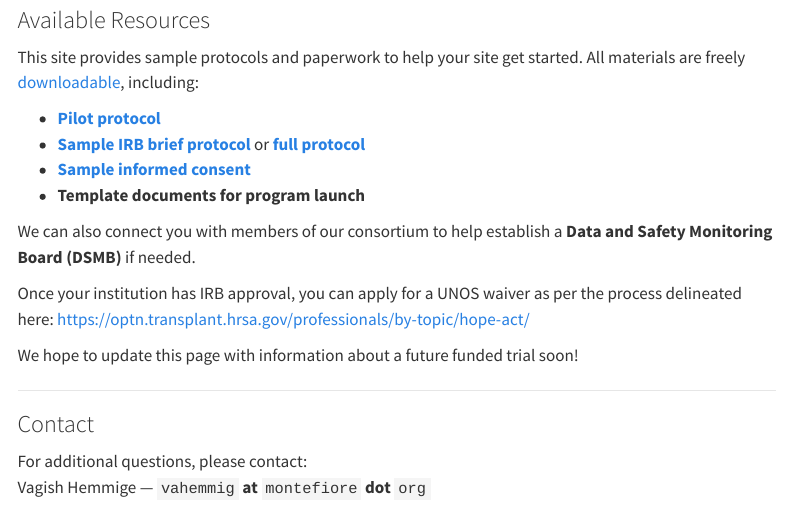
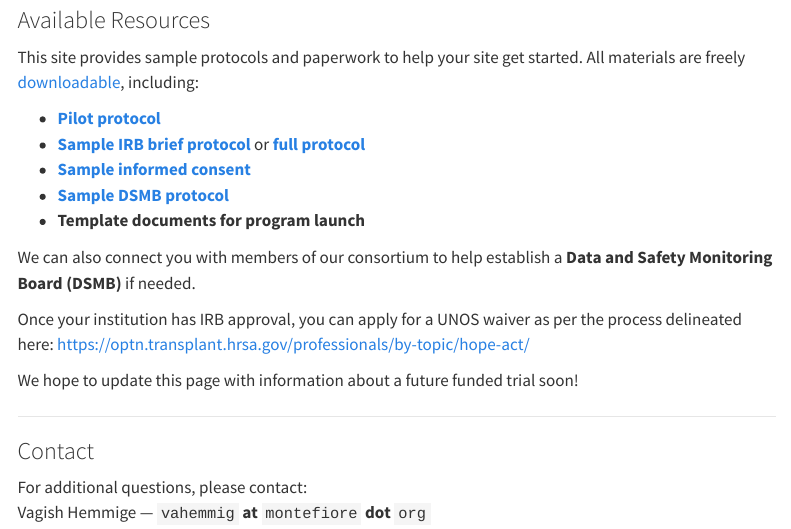
Before and after one commit to HOPE-Thoracic/HOPE-Thoracic-repository, a Quarto document (index.qmd): the page in a window 1100 px wide, from 560 px down. Rendered offline with R 4.5, knitr and Pandoc in place of Quarto, with nearby package versions; menus at the side of the page are left out.

Commit message:
Add sample DSMB protocol to website

```diff
--- a/index.qmd
+++ b/index.qmd
@@ -27,6 +27,7 @@ This site provides sample protocols and paperwork to help your site get started.
 -   [**Pilot protocol**](downloads/files/HOPE%20Thoracic%20Pilot%20Protocol.docx)
 -   [**Sample IRB brief protocol**](downloads/files/Montefiore%20Einstein%20IRB%20brief%20protocol.pdf) or [**full protocol**](downloads/files/Montefiore%20Einstein%20full%20IRB%20submission.pdf)
 -   [**Sample informed consent**](downloads/files/Montefiore%20Einstein%20HOPE%20consent.pdf)
+-   [**Sample DSMB protocol**](downloads/Montefiore-Einstein DSMB charter.pdf)
 -   **Template documents for program launch**
 
 We can also connect you with members of our consortium to help establish a **Data and Safety Monitoring Board (DSMB)** if needed.
```
Also changed, not shown: docs/search.json, 3 other files.
